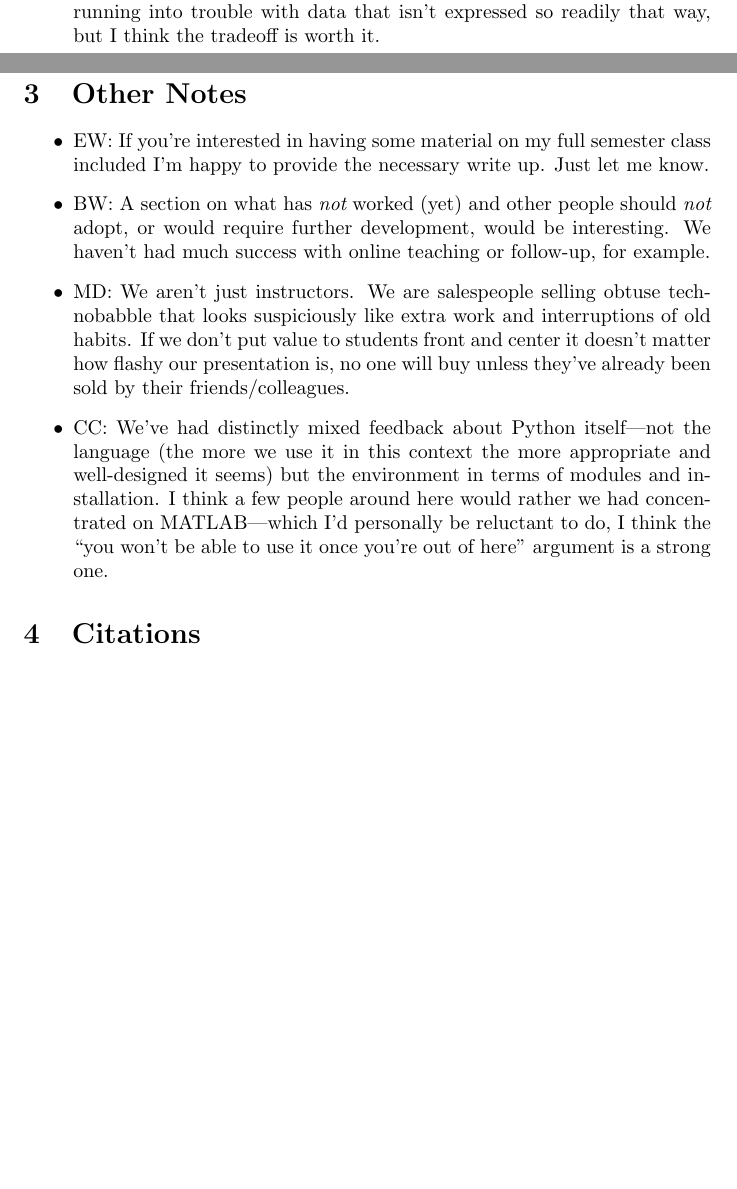
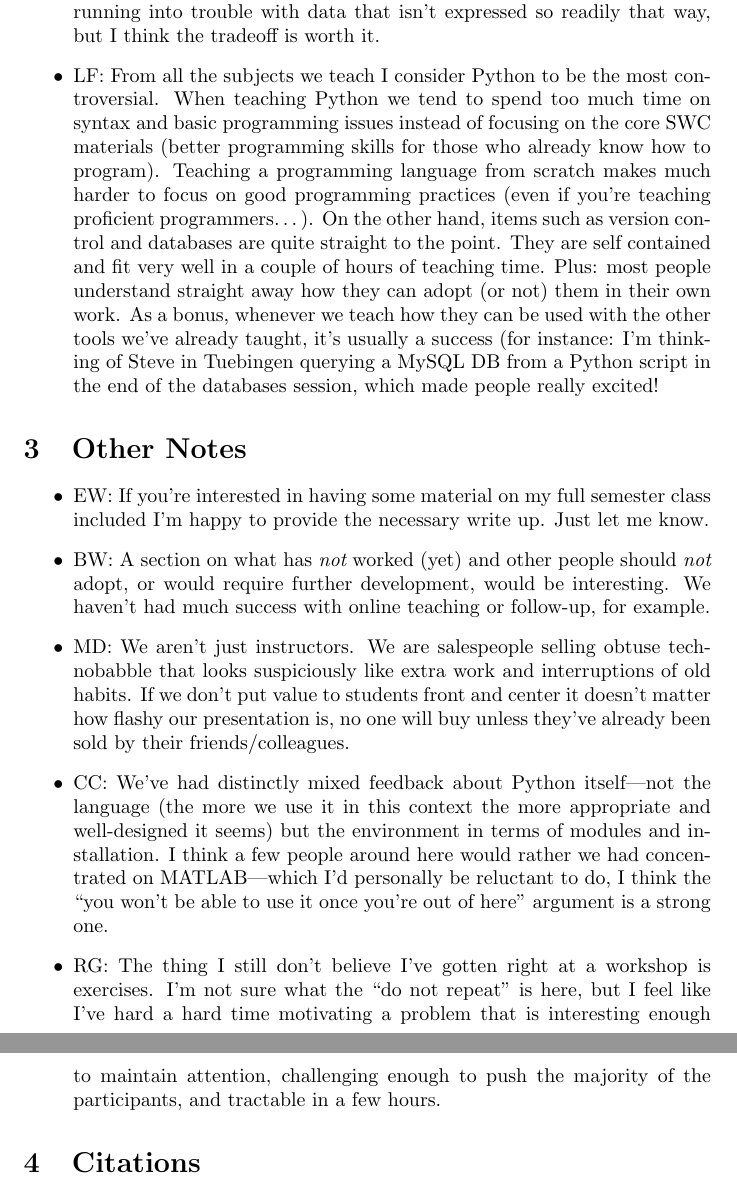
Before and after one commit to wking/swc-assets, a LaTeX paper (papers/software-carpentry-lessons-learned/software-carpentry-lessons-learned.tex): two parts of pages 4 and 5 of 6 before the commit and two parts of pages 5 and 6 of 6 after it, joined at a grey line, cut so that both start at the same text, the shorter picture padded with empty space. Compiled offline with pdfLaTeX.

Commit message:
More feedback

```diff
--- a/papers/software-carpentry-lessons-learned/software-carpentry-lessons-learned.tex
+++ b/papers/software-carpentry-lessons-learned/software-carpentry-lessons-learned.tex
@@ -217,6 +228,23 @@ FIXME: what have \emph{we} learned from Software Carpentry?
     that isn't expressed so readily that way, but I think the tradeoff
     is worth it.
 
+  \item LF: From all the subjects we teach I consider Python to be the
+    most controversial. When teaching Python we tend to spend too much
+    time on syntax and basic programming issues instead of focusing on
+    the core SWC materials (better programming skills for those who
+    already know how to program). Teaching a programming language from
+    scratch makes much harder to focus on good programming practices
+    (even if you're teaching proficient programmers{\ldots}).  On the
+    other hand, items such as version control and databases are quite
+    straight to the point. They are self contained and fit very well
+    in a couple of hours of teaching time. Plus: most people
+    understand straight away how they can adopt (or not) them in their
+    own work. As a bonus, whenever we teach how they can be used with
+    the other tools we've already taught, it's usually a success (for
+    instance: I'm thinking of Steve in Tuebingen querying a MySQL DB
+    from a Python script in the end of the databases session, which
+    made people really excited!
+
 \end{itemize}
 
 \section{Other Notes}
@@ -247,6 +275,13 @@ FIXME: what have \emph{we} learned from Software Carpentry?
     personally be reluctant to do, I think the ``you won't be able to
     use it once you're out of here'' argument is a strong one.
 
+  \item RG: The thing I still don't believe I've gotten right at a
+    workshop is exercises. I'm not sure what the ``do not repeat'' is
+    here, but I feel like I've hard a hard time motivating a problem
+    that is interesting enough to maintain attention, challenging
+    enough to push the majority of the participants, and tractable in
+    a few hours.
+
 \end{itemize}
 
 \section{Citations}
```
Also changed, not shown: papers/software-carpentry-lessons-learned/software-carpentry-lessons-learned.tex (19 more changed lines). Lines whose indentation alone changed are shown as unchanged.
